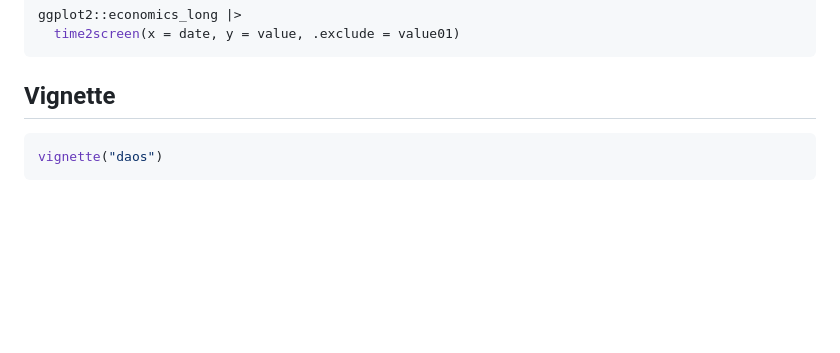
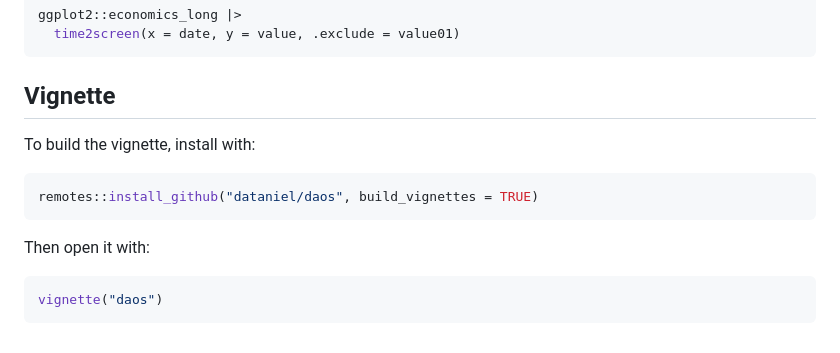
Before and after one commit to dataniel/daos, a Markdown page: README.md, the part around the change. Rendered like a GitHub page; blank space fills up the shorter version.

Commit message:
Add vignette installation note to README

````diff
--- a/README.md
+++ b/README.md
@@ -156,6 +156,14 @@ ggplot2::economics_long |>
 
 ## Vignette
 
+To build the vignette, install with:
+
+```r
+remotes::install_github("dataniel/daos", build_vignettes = TRUE)
+```
+
+Then open it with:
+
 ```r
 vignette("daos")
 ```
````
